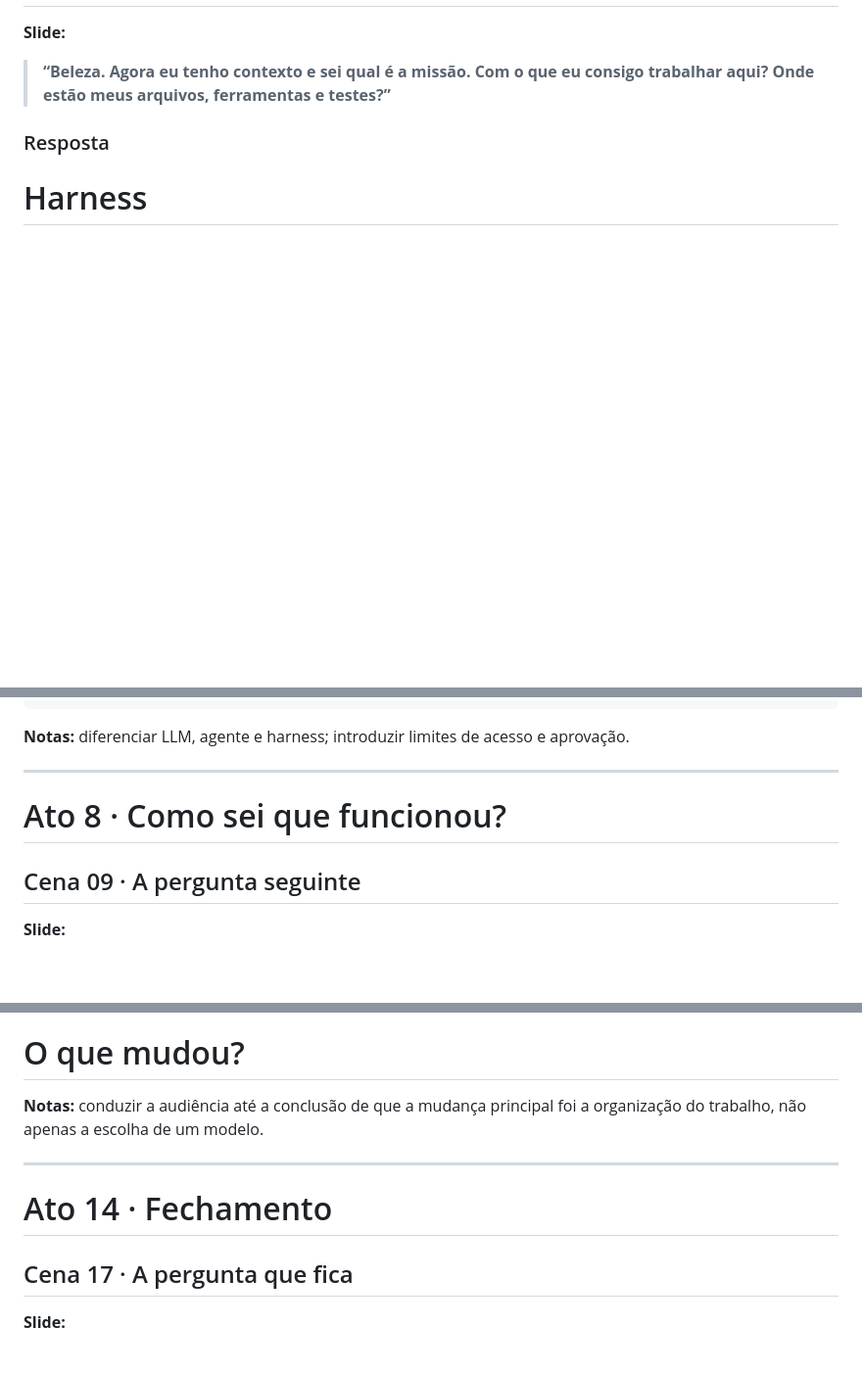
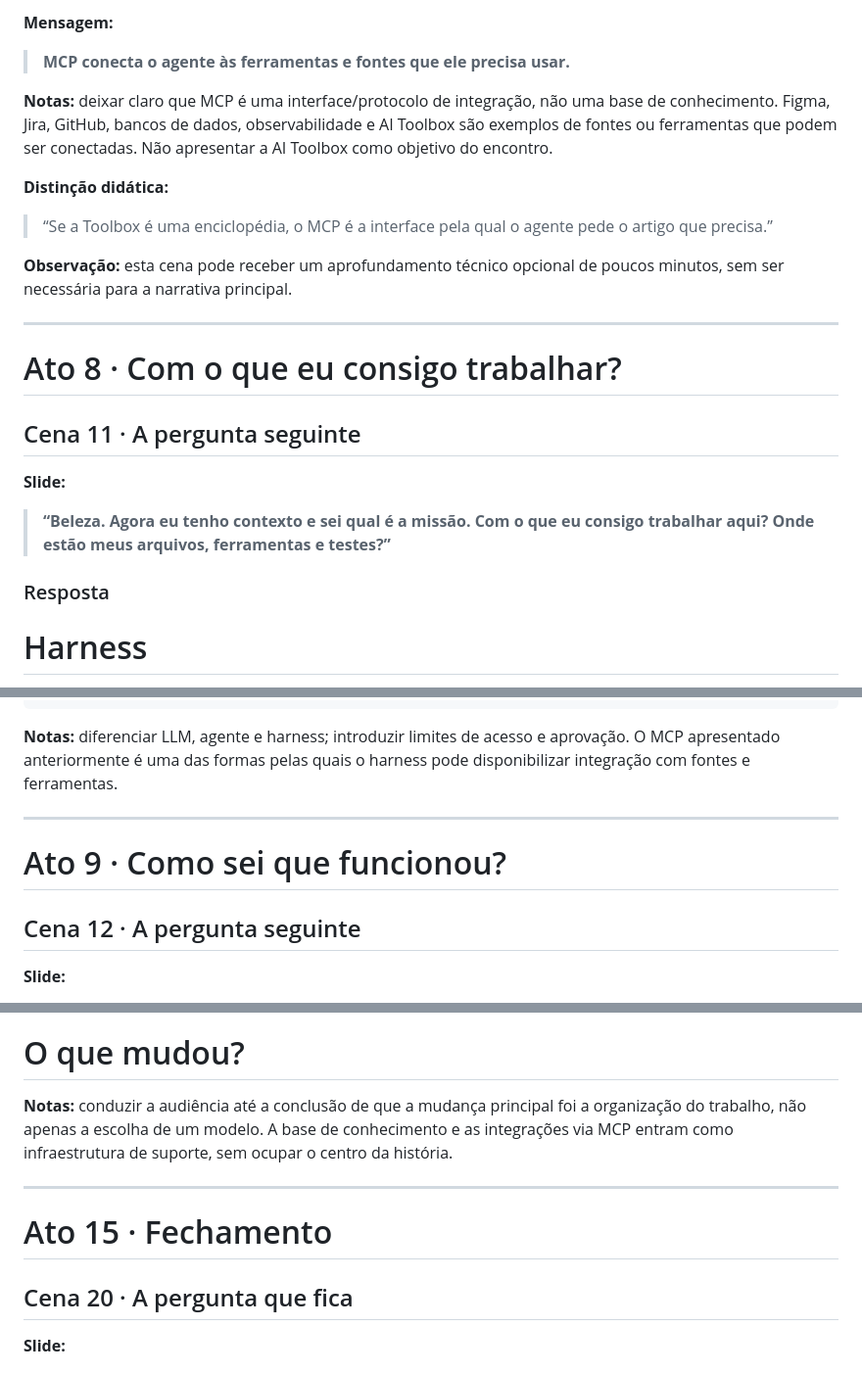
Before and after one commit to ramoncidade/agentic-engineering-workshop, a Markdown page: presentation/storyboard.md, 3 parts joined by grey strips. Shown at 98% size. Drawn GitHub-style; blank space fills up the shorter version.

````diff
--- a/presentation/storyboard.md
+++ b/presentation/storyboard.md
@@ -215,3 +289,20 @@ Pausa. Deixar a pergunta existir antes de apresentar o conceito.
+**Mensagem:**
+
+> **MCP conecta o agente às ferramentas e fontes que ele precisa usar.**
+
+**Notas:** deixar claro que MCP é uma interface/protocolo de integração, não uma base de conhecimento. Figma, Jira, GitHub, bancos de dados, observabilidade e AI Toolbox são exemplos de fontes ou ferramentas que podem ser conectadas. Não apresentar a AI Toolbox como objetivo do encontro.
+
+**Distinção didática:**
+
+> “Se a Toolbox é uma enciclopédia, o MCP é a interface pela qual o agente pede o artigo que precisa.”
+
+**Observação:** esta cena pode receber um aprofundamento técnico opcional de poucos minutos, sem ser necessária para a narrativa principal.
+
+---
+
+# Ato 8 · Com o que eu consigo trabalhar?
+
+## Cena 11 · A pergunta seguinte
 
 **Slide:**
 
@@ -233,13 +324,13 @@ Pausa. Deixar a pergunta existir antes de apresentar o conceito.
       API        Issues      Pipeline
 ```
 
-**Notas:** diferenciar LLM, agente e harness; introduzir limites de acesso e aprovação.
+**Notas:** diferenciar LLM, agente e harness; introduzir limites de acesso e aprovação. O MCP apresentado anteriormente é uma das formas pelas quais o harness pode disponibilizar integração com fontes e ferramentas.
 
 ---
 
-# Ato 8 · Como sei que funcionou?
+# Ato 9 · Como sei que funcionou?
 
-## Cena 09 · A pergunta seguinte
+## Cena 12 · A pergunta seguinte
 
 **Slide:**
 
@@ -474,13 +565,13 @@ Depois revelar progressivamente:
 
 # O que mudou?
 
-**Notas:** conduzir a audiência até a conclusão de que a mudança principal foi a organização do trabalho, não apenas a escolha de um modelo.
+**Notas:** conduzir a audiência até a conclusão de que a mudança principal foi a organização do trabalho, não apenas a escolha de um modelo. A base de conhecimento e as integrações via MCP entram como infraestrutura de suporte, sem ocupar o centro da história.
 
 ---
 
-# Ato 14 · Fechamento
+# Ato 15 · Fechamento
 
-## Cena 17 · A pergunta que fica
+## Cena 20 · A pergunta que fica
 
 **Slide:**
 
````
Also changed, not shown: other parts of presentation/storyboard.md (+87 -13 lines).
